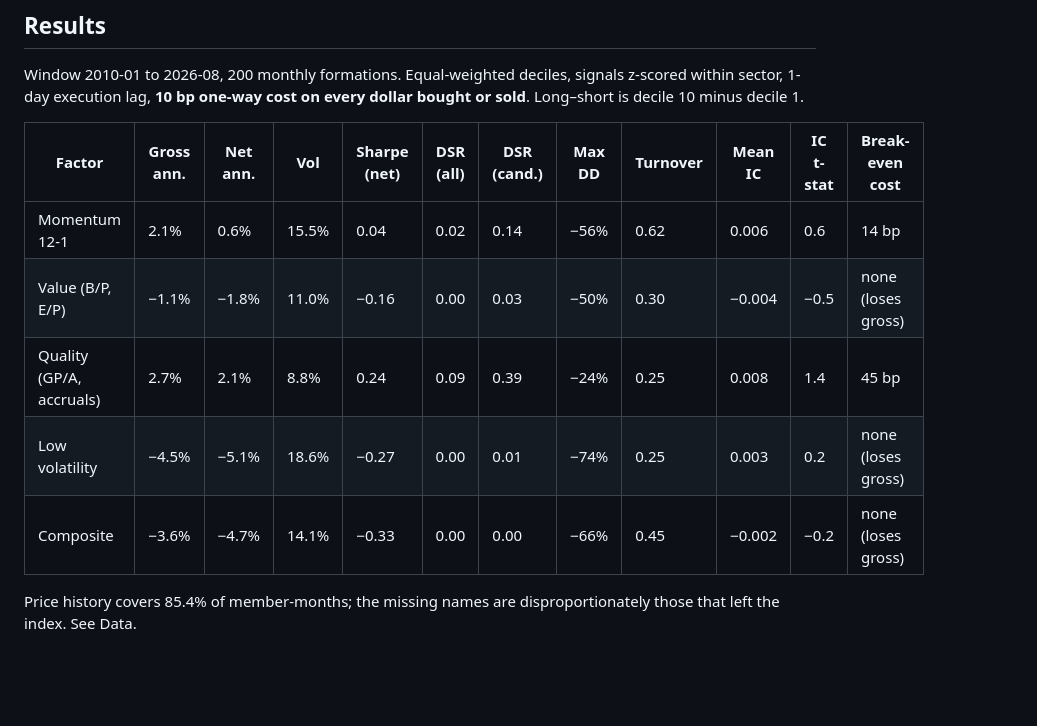
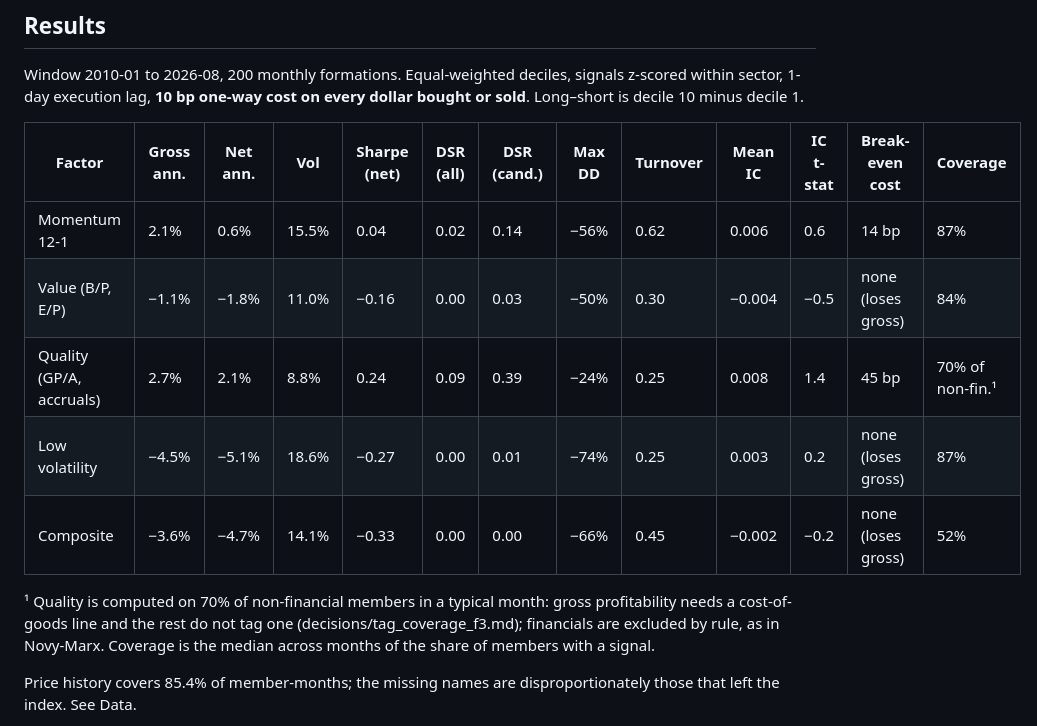
Before and after one commit to uty101/Cross-Sectional-Factor-Backtester, a Markdown page: README.md, the part around one of its changes. Drawn GitHub-style; blank space fills up the shorter version.

```diff
--- a/README.md
+++ b/README.md
@@ -63,13 +63,15 @@ Window 2010-01 to 2026-08, 200 monthly formations. Equal-weighted deciles,
 signals z-scored within sector, 1-day execution lag, **10 bp one-way cost on
 every dollar bought or sold**. Long–short is decile 10 minus decile 1.
 
-| Factor | Gross ann. | Net ann. | Vol | Sharpe (net) | DSR (all) | DSR (cand.) | Max DD | Turnover | Mean IC | IC t-stat | Break-even cost |
-|---|---|---|---|---|---|---|---|---|---|---|---|
-| Momentum 12-1 | 2.1% | 0.6% | 15.5% | 0.04 | 0.02 | 0.14 | −56% | 0.62 | 0.006 | 0.6 | 14 bp |
-| Value (B/P, E/P) | −1.1% | −1.8% | 11.0% | −0.16 | 0.00 | 0.03 | −50% | 0.30 | −0.004 | −0.5 | none (loses gross) |
-| Quality (GP/A, accruals) | 2.7% | 2.1% | 8.8% | 0.24 | 0.09 | 0.39 | −24% | 0.25 | 0.008 | 1.4 | 45 bp |
-| Low volatility | −4.5% | −5.1% | 18.6% | −0.27 | 0.00 | 0.01 | −74% | 0.25 | 0.003 | 0.2 | none (loses gross) |
-| Composite | −3.6% | −4.7% | 14.1% | −0.33 | 0.00 | 0.00 | −66% | 0.45 | −0.002 | −0.2 | none (loses gross) |
+| Factor | Gross ann. | Net ann. | Vol | Sharpe (net) | DSR (all) | DSR (cand.) | Max DD | Turnover | Mean IC | IC t-stat | Break-even cost | Coverage |
+|---|---|---|---|---|---|---|---|---|---|---|---|---|
+| Momentum 12-1 | 2.1% | 0.6% | 15.5% | 0.04 | 0.02 | 0.14 | −56% | 0.62 | 0.006 | 0.6 | 14 bp | 87% |
+| Value (B/P, E/P) | −1.1% | −1.8% | 11.0% | −0.16 | 0.00 | 0.03 | −50% | 0.30 | −0.004 | −0.5 | none (loses gross) | 84% |
+| Quality (GP/A, accruals) | 2.7% | 2.1% | 8.8% | 0.24 | 0.09 | 0.39 | −24% | 0.25 | 0.008 | 1.4 | 45 bp | 70% of non-fin.¹ |
+| Low volatility | −4.5% | −5.1% | 18.6% | −0.27 | 0.00 | 0.01 | −74% | 0.25 | 0.003 | 0.2 | none (loses gross) | 87% |
+| Composite | −3.6% | −4.7% | 14.1% | −0.33 | 0.00 | 0.00 | −66% | 0.45 | −0.002 | −0.2 | none (loses gross) | 52% |
+
+¹ Quality is computed on 70% of non-financial members in a typical month: gross profitability needs a cost-of-goods line and the rest do not tag one (decisions/tag_coverage_f3.md); financials are excluded by rule, as in Novy-Marx. Coverage is the median across months of the share of members with a signal.
 
 Price history covers 85.4% of member-months; the missing names are
 disproportionately those that left the index. See Data.
```
Also changed, not shown: other parts of README.md (+15 -13 lines), reports/results.md (+24 -16 lines), reports/figures/chart3_ic_decay.png, 3 other files.
